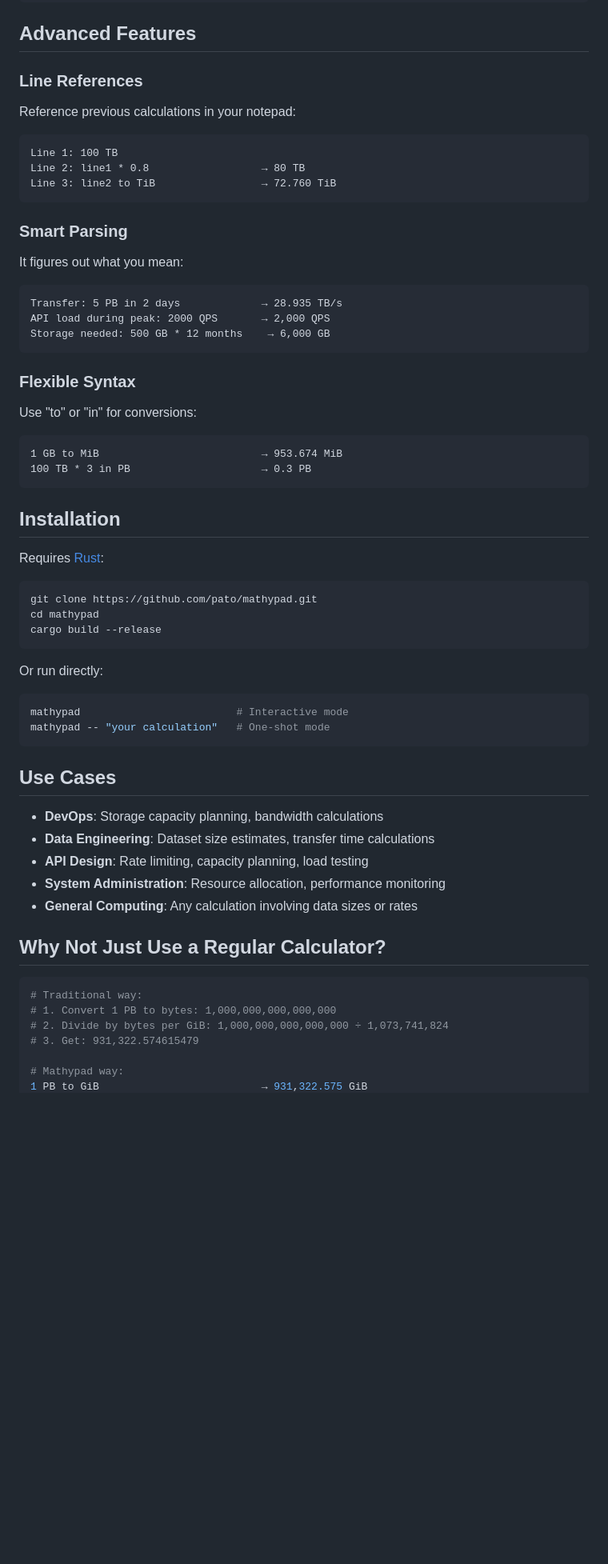
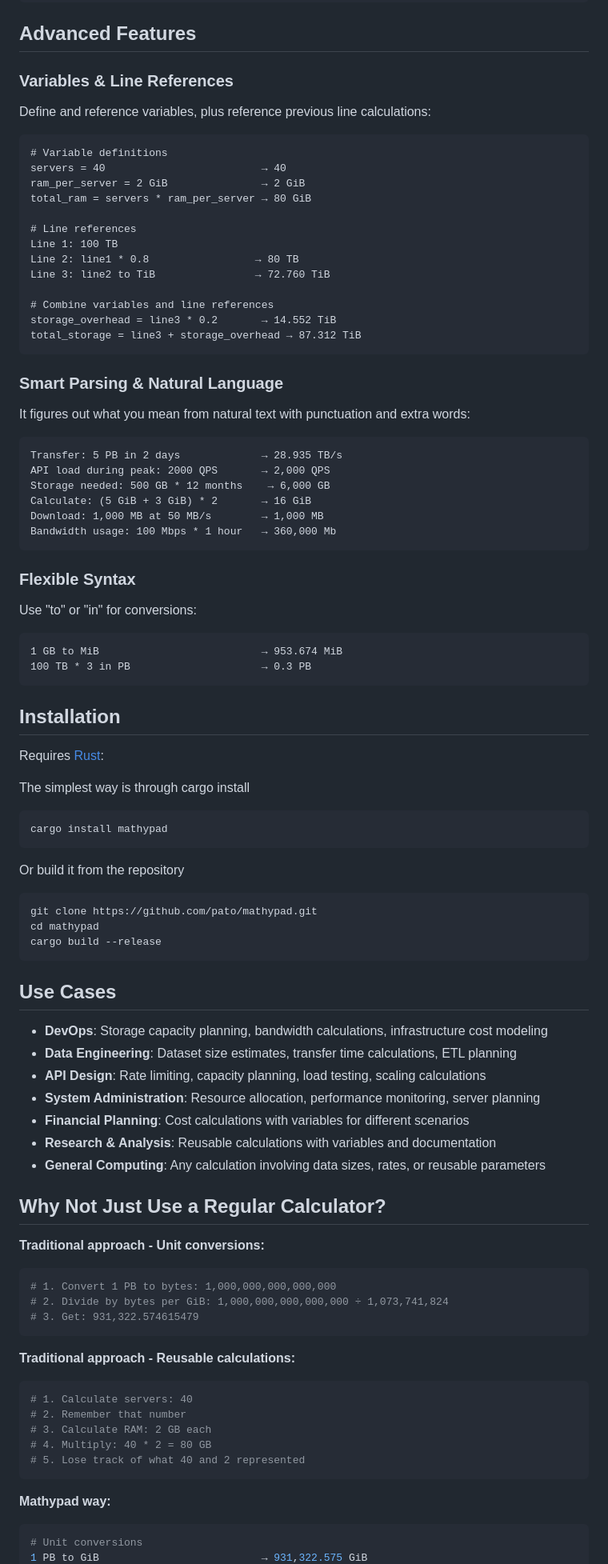
Before and after one commit to pato/mathypad, a Markdown page: README.md, the part around one of its changes. Shown at 80% size. GitHub-like rendering; blank space fills up the shorter version.

Commit message:
ai: update readme

````diff
--- a/README.md
+++ b/README.md
@@ -156,20 +189,33 @@ mathypad -- "1.5 EB / 100 Gbps"         → 33.333 h
 
 ## Advanced Features
 
-### Line References
-Reference previous calculations in your notepad:
+### Variables & Line References
+Define and reference variables, plus reference previous line calculations:
 ```
+# Variable definitions
+servers = 40                         → 40
+ram_per_server = 2 GiB               → 2 GiB
+total_ram = servers * ram_per_server → 80 GiB
+
+# Line references
 Line 1: 100 TB
-Line 2: line1 * 0.8                  → 80 TB
-Line 3: line2 to TiB                 → 72.760 TiB
+Line 2: line1 * 0.8                 → 80 TB
+Line 3: line2 to TiB                → 72.760 TiB
+
+# Combine variables and line references
+storage_overhead = line3 * 0.2       → 14.552 TiB
+total_storage = line3 + storage_overhead → 87.312 TiB
 ```
 
-### Smart Parsing
-It figures out what you mean:
+### Smart Parsing & Natural Language
+It figures out what you mean from natural text with punctuation and extra words:
 ```
 Transfer: 5 PB in 2 days             → 28.935 TB/s
 API load during peak: 2000 QPS       → 2,000 QPS
 Storage needed: 500 GB * 12 months    → 6,000 GB
+Calculate: (5 GiB + 3 GiB) * 2       → 16 GiB
+Download: 1,000 MB at 50 MB/s        → 1,000 MB
+Bandwidth usage: 100 Mbps * 1 hour   → 360,000 Mb
 ```
 
 ### Flexible Syntax
@@ -183,33 +229,49 @@ Use "to" or "in" for conversions:
 
 Requires [Rust](https://rustup.rs/):
 
+The simplest way is through cargo install
+
+```bash
+cargo install mathypad
+```
+
+Or build it from the repository
+
 ```bash
 git clone https://github.com/pato/mathypad.git
 cd mathypad
 cargo build --release
 ```
 
-Or run directly:
-```bash
-mathypad                         # Interactive mode
-mathypad -- "your calculation"   # One-shot mode
-```
-
 ## Use Cases
 
-- **DevOps**: Storage capacity planning, bandwidth calculations
-- **Data Engineering**: Dataset size estimates, transfer time calculations
-- **API Design**: Rate limiting, capacity planning, load testing
-- **System Administration**: Resource allocation, performance monitoring
-- **General Computing**: Any calculation involving data sizes or rates
+- **DevOps**: Storage capacity planning, bandwidth calculations, infrastructure cost modeling
+- **Data Engineering**: Dataset size estimates, transfer time calculations, ETL planning
+- **API Design**: Rate limiting, capacity planning, load testing, scaling calculations
+- **System Administration**: Resource allocation, performance monitoring, server planning
+- **Financial Planning**: Cost calculations with variables for different scenarios
+- **Research & Analysis**: Reusable calculations with variables and documentation
+- **General Computing**: Any calculation involving data sizes, rates, or reusable parameters
 
 ## Why Not Just Use a Regular Calculator?
 
+**Traditional approach - Unit conversions:**
 ```bash
-# Traditional way:
 # 1. Convert 1 PB to bytes: 1,000,000,000,000,000
 # 2. Divide by bytes per GiB: 1,000,000,000,000,000 ÷ 1,073,741,824
 # 3. Get: 931,322.574615479
+```
 
-# Mathypad way:
+**Traditional approach - Reusable calculations:**
+```bash
+# 1. Calculate servers: 40
+# 2. Remember that number
+# 3. Calculate RAM: 2 GB each
+# 4. Multiply: 40 * 2 = 80 GB
+# 5. Lose track of what 40 and 2 represented
+```
+
+**Mathypad way:**
+```bash
+# Unit conversions
 1 PB to GiB                          → 931,322.575 GiB
````
Also changed, not shown: other parts of README.md (+55 -14 lines).
